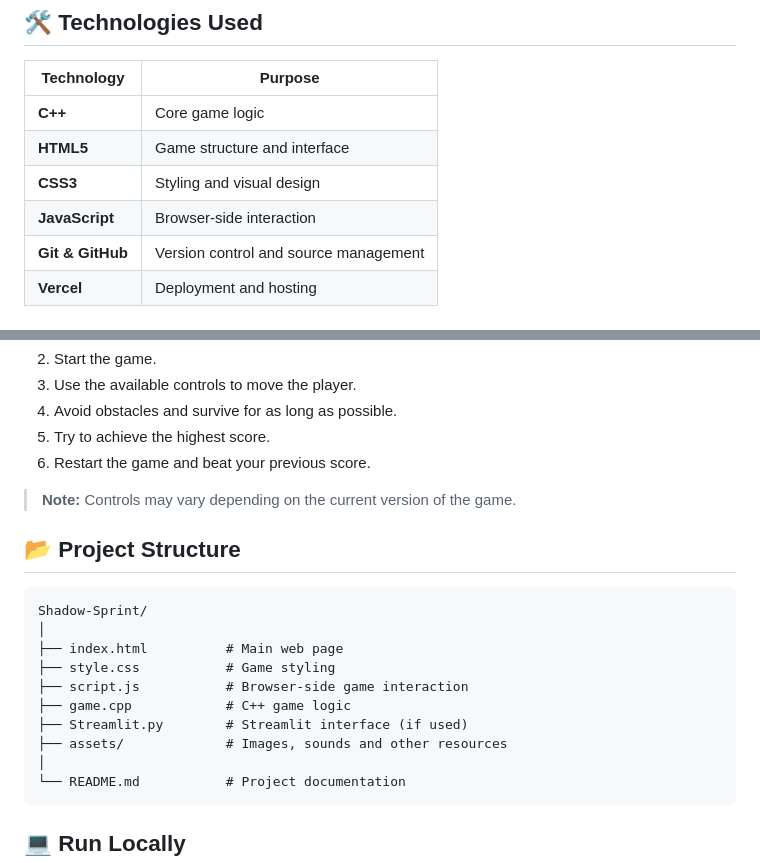
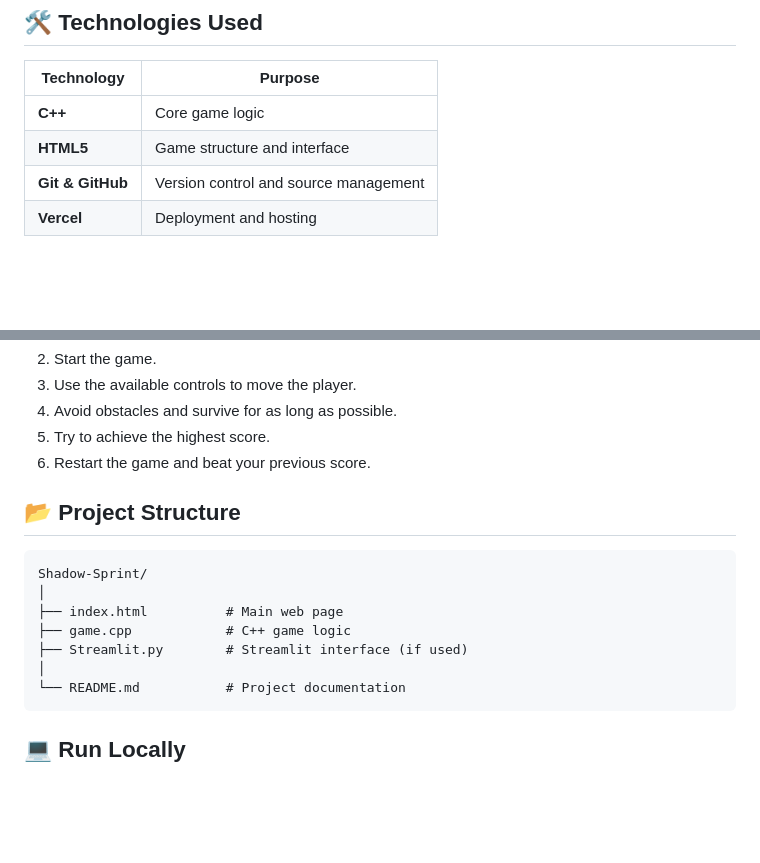
Before and after one commit to shubhamyadavsy636-ui/Shadow-Sprint, a Markdown page: README.md, 2 parts joined by grey strips. GitHub-like rendering; blank space fills up the shorter version.

````diff
--- a/README.md
+++ b/README.md
@@ -29,8 +29,6 @@ The project was developed as a combination of programming logic and web technolo
 | ---------------- | ------------------------------------- |
 | **C++**          | Core game logic                       |
 | **HTML5**        | Game structure and interface          |
-| **CSS3**         | Styling and visual design             |
-| **JavaScript**   | Browser-side interaction              |
 | **Git & GitHub** | Version control and source management |
 | **Vercel**       | Deployment and hosting                |
 
@@ -44,7 +42,6 @@ The project was developed as a combination of programming logic and web technolo
 6. Restart the game and beat your previous score.
 
 
-> **Note:** Controls may vary depending on the current version of the game.
 
 ## 📂 Project Structure
 
@@ -52,11 +49,8 @@ The project was developed as a combination of programming logic and web technolo
 Shadow-Sprint/
 │
 ├── index.html          # Main web page
-├── style.css           # Game styling
-├── script.js           # Browser-side game interaction
 ├── game.cpp            # C++ game logic
 ├── Streamlit.py        # Streamlit interface (if used)
-├── assets/             # Images, sounds and other resources
 │
 └── README.md           # Project documentation
 ```
````
Also changed, not shown: other parts of README.md (+1 -1 lines).
